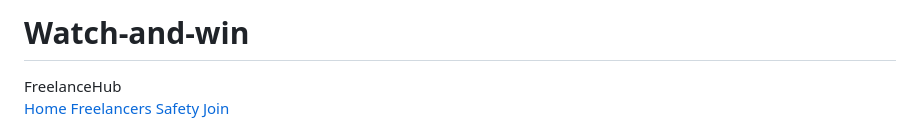
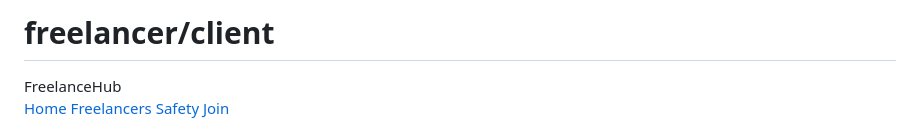
Before and after one commit to munachimso-max/Watch-and-win, a Markdown page: README.md, the part around the change. Rendered like a GitHub page.

```diff
--- a/README.md
+++ b/README.md
@@ -1,4 +1,4 @@
-# Watch-and-win
+# freelancer/client
 <!DOCTYPE html>
 <html lang="en">
 <head>
```
